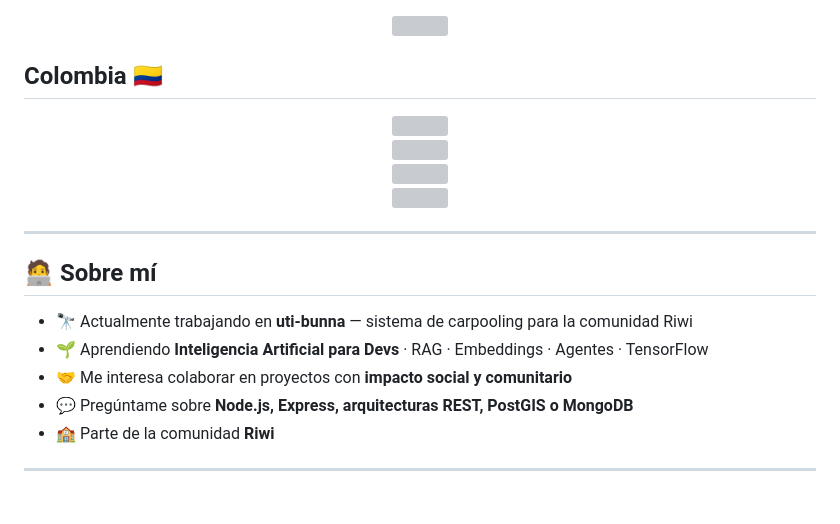
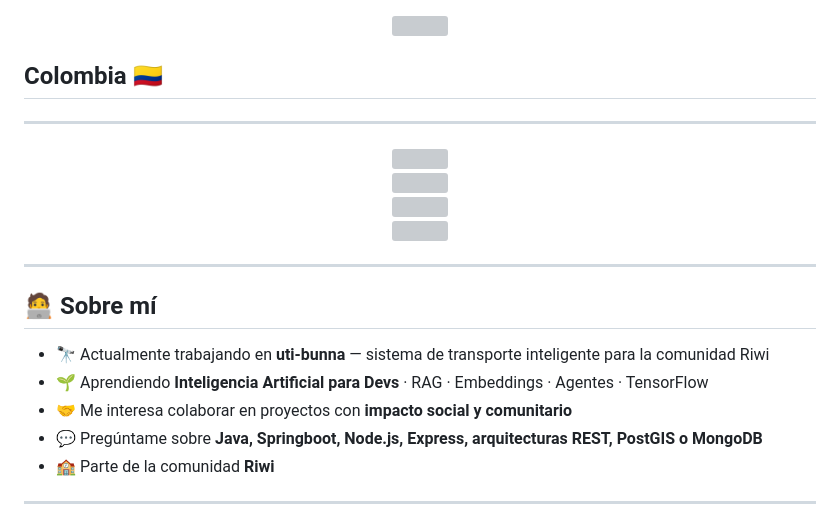
Before and after one commit to Cayuro/Cayuro, a Markdown page: README.md, the part around one of its changes. GitHub-like rendering; grey boxes are pictures that could not be loaded.

```diff
--- a/README.md
+++ b/README.md
@@ -4,4 +4,5 @@
 </p>
 
 ## Colombia 🇨🇴
+---
 <p align="center">
@@ -18,10 +19,10 @@
 
 ## 🧑‍💻 Sobre mí
 
-- 🔭 Actualmente trabajando en **uti-bunna** — sistema de carpooling para la comunidad Riwi
+- 🔭 Actualmente trabajando en **uti-bunna** — sistema de transporte inteligente para la comunidad Riwi
 - 🌱 Aprendiendo **Inteligencia Artificial para Devs** · RAG · Embeddings · Agentes · TensorFlow
 - 🤝 Me interesa colaborar en proyectos con **impacto social y comunitario**
-- 💬 Pregúntame sobre **Node.js, Express, arquitecturas REST, PostGIS o MongoDB**
+- 💬 Pregúntame sobre **Java, Springboot, Node.js, Express, arquitecturas REST, PostGIS o MongoDB**
 - 🏫 Parte de la comunidad **Riwi**
 
 ---
```
Also changed, not shown: other parts of README.md (+33 -1 lines).
